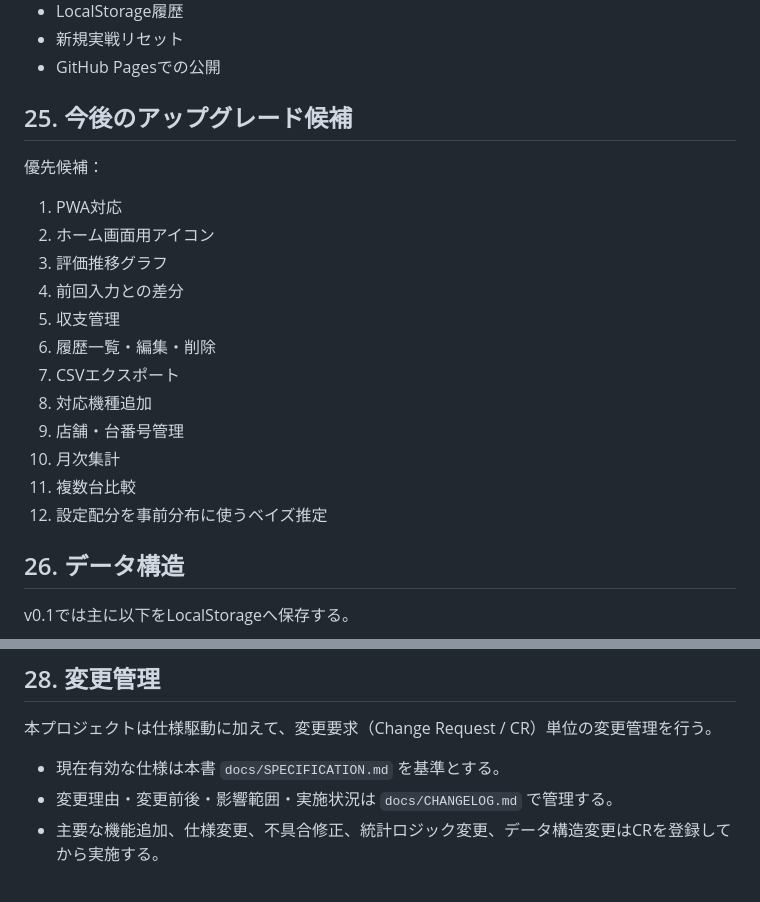
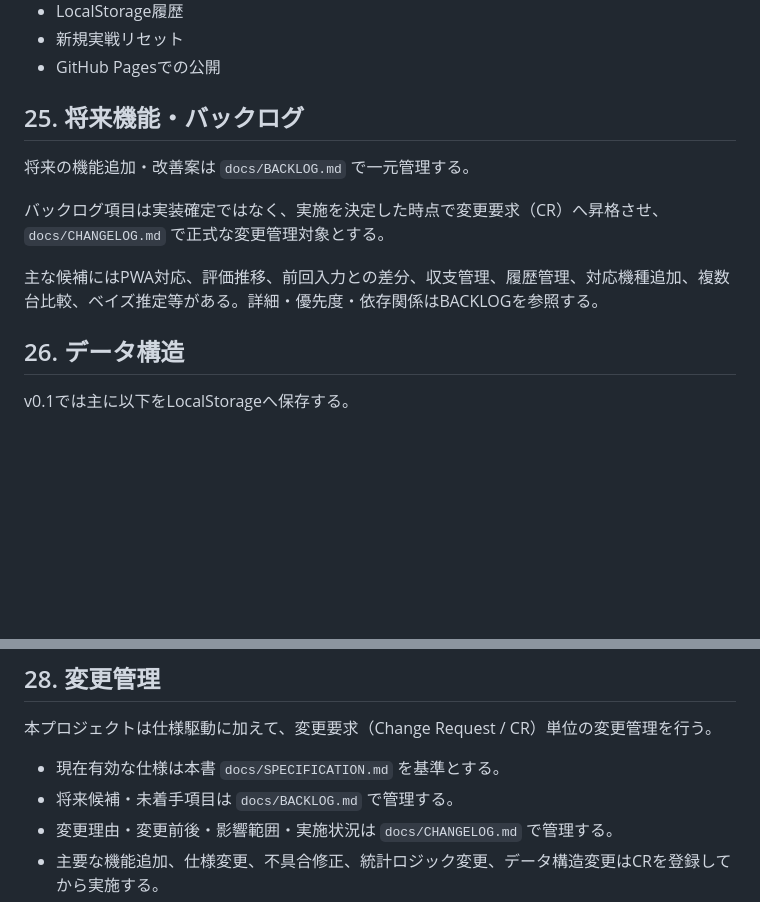
Before and after one commit to keiyu-per/juggler-analyzer, a Markdown page: docs/SPECIFICATION.md, 2 parts joined by grey strips. GitHub-like rendering; blank space fills up the shorter version.

Commit message:
Link specification to development backlog

```diff
--- a/docs/SPECIFICATION.md
+++ b/docs/SPECIFICATION.md
@@ -344,22 +344,13 @@ REG
 - 新規実戦リセット
 - GitHub Pagesでの公開
 
-## 25. 今後のアップグレード候補
+## 25. 将来機能・バックログ
 
-優先候補：
+将来の機能追加・改善案は `docs/BACKLOG.md` で一元管理する。
 
-1. PWA対応
-2. ホーム画面用アイコン
-3. 評価推移グラフ
-4. 前回入力との差分
-5. 収支管理
-6. 履歴一覧・編集・削除
-7. CSVエクスポート
-8. 対応機種追加
-9. 店舗・台番号管理
-10. 月次集計
-11. 複数台比較
-12. 設定配分を事前分布に使うベイズ推定
+バックログ項目は実装確定ではなく、実施を決定した時点で変更要求（CR）へ昇格させ、`docs/CHANGELOG.md` で正式な変更管理対象とする。
+
+主な候補にはPWA対応、評価推移、前回入力との差分、収支管理、履歴管理、対応機種追加、複数台比較、ベイズ推定等がある。詳細・優先度・依存関係はBACKLOGを参照する。
 
 ## 26. データ構造
 
@@ -383,6 +374,7 @@ v0.1では主に以下をLocalStorageへ保存する。
 本プロジェクトは仕様駆動に加えて、変更要求（Change Request / CR）単位の変更管理を行う。
 
 - 現在有効な仕様は本書 `docs/SPECIFICATION.md` を基準とする。
+- 将来候補・未着手項目は `docs/BACKLOG.md` で管理する。
 - 変更理由・変更前後・影響範囲・実施状況は `docs/CHANGELOG.md` で管理する。
 - 主要な機能追加、仕様変更、不具合修正、統計ロジック変更、データ構造変更はCRを登録してから実施する。
 - 実装により仕様が変わる場合、コード・仕様書・変更管理台帳の整合性を維持する。
```
